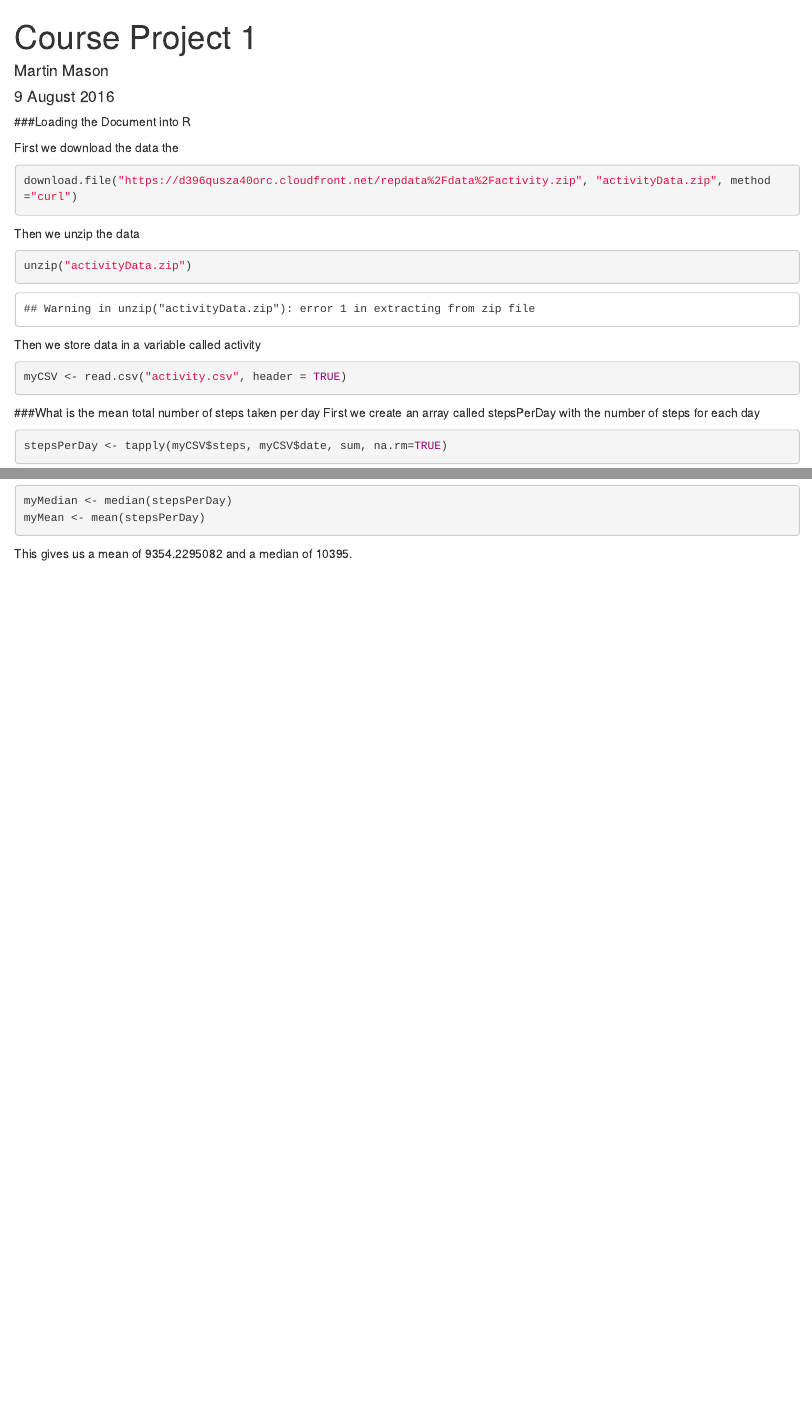
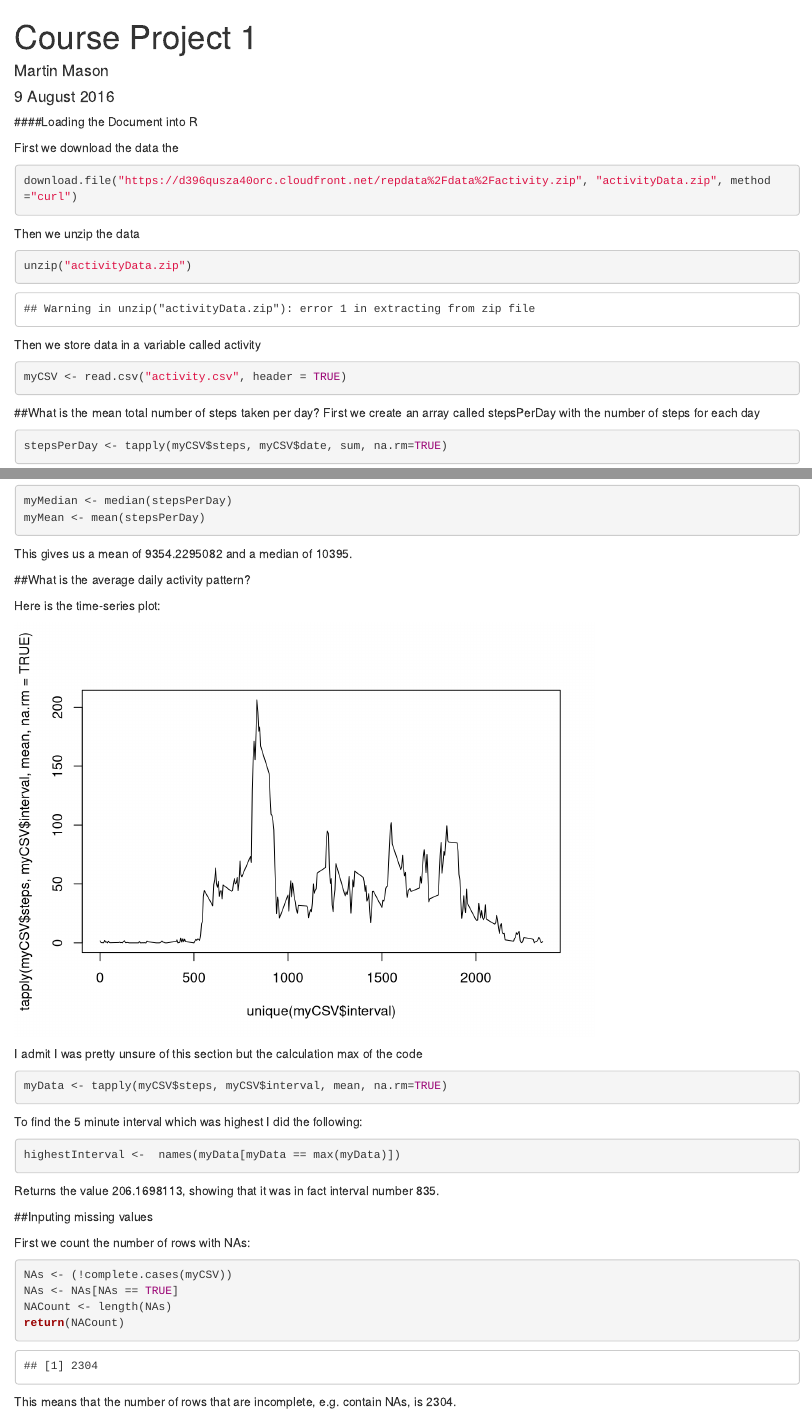
Before and after one commit to Ladnon/CourserProject1, an R Markdown document (courserproject1.Rmd): the page in a window 1100 px wide, from its top, and a second part further down, joined at a grey line. Rendered offline with R 4.5, knitr and Pandoc, with nearby package versions.

Commit message:
Only Na replacement and final task to go

````diff
--- a/courserproject1.Rmd
+++ b/courserproject1.Rmd
@@ -5,7 +5,7 @@ date: "9 August 2016"
 output: html_document
 ---
 
-###Loading the Document into R
+####Loading the Document into R
 
 First we download the data the
 ```{r eval=FALSE}
@@ -22,7 +22,7 @@ Then we store data in a variable called activity
 myCSV <- read.csv("activity.csv", header = TRUE)
 ```
 
-###What is the mean total number of steps taken per day
+##What is the mean total number of steps taken per day?
 First we create an array called stepsPerDay with the number of steps for each day
 ```{r}
 stepsPerDay <- tapply(myCSV$steps, myCSV$date, sum, na.rm=TRUE)
@@ -44,3 +44,39 @@ myMedian <- median(stepsPerDay)
 myMean <- mean(stepsPerDay)
 ```
 This gives us a mean of `r myMean` and a median of `r myMedian`.
+
+##What is the average daily activity pattern?
+
+Here is the time-series plot:
+
+```{r echo = FALSE}
+plot(unique(myCSV$interval), tapply(myCSV$steps, myCSV$interval, mean, na.rm=TRUE), type="l")
+```
+
+I admit I was pretty unsure of this section but
+the calculation max of the code
+
+```{r}
+myData <- tapply(myCSV$steps, myCSV$interval, mean, na.rm=TRUE)
+```
+
+To find the 5 minute interval which was highest I did the following:
+
+```{r}
+highestInterval <-  names(myData[myData == max(myData)])
+```
+
+Returns the value `r max(myData)`, showing that it was in fact interval number `r highestInterval`.
+
+##Inputing missing values
+
+First we count the number of rows with NAs:
+
+```{r}
+NAs <- (!complete.cases(myCSV))
+NAs <- NAs[NAs == TRUE]
+NACount <- length(NAs)
+return(NACount)
+```
+
+This means that the number of rows that are incomplete, e.g. contain NAs, is `r NACount`.
````
Also changed, not shown: courserproject1.html.
